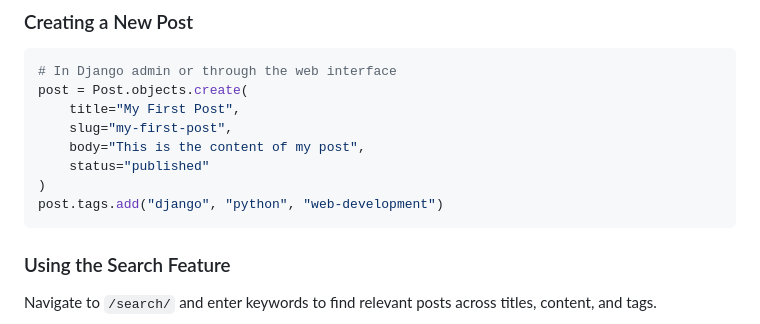
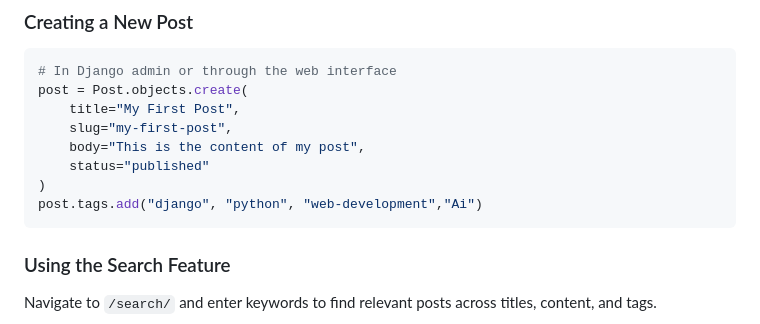
Before and after one commit to semperfi13/blog_post, a Markdown page: README.md, the part around the change. Drawn GitHub-style.

````diff
--- a/README.md
+++ b/README.md
@@ -100,7 +100,7 @@ post = Post.objects.create(
     body="This is the content of my post",
     status="published"
 )
-post.tags.add("django", "python", "web-development")
+post.tags.add("django", "python", "web-development","Ai")
 ```
 
 ### Using the Search Feature
````
